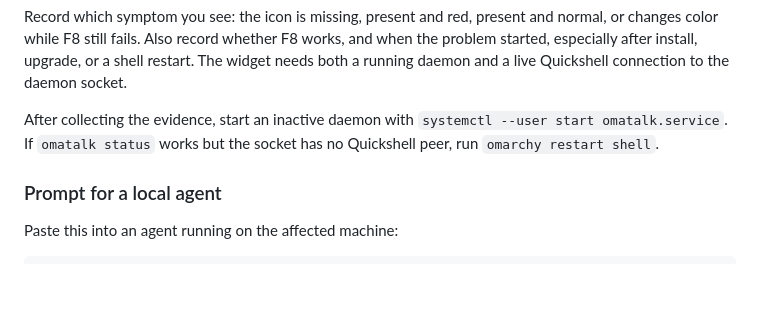
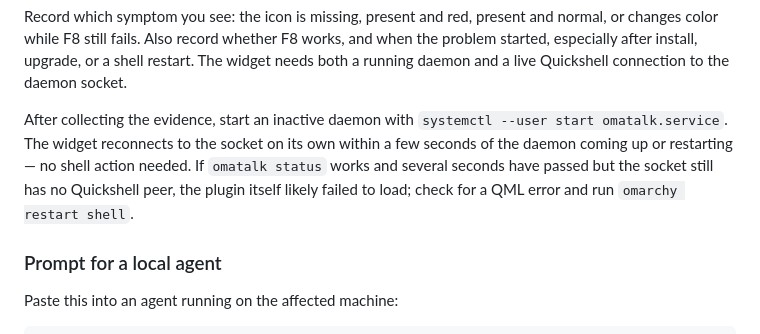
Before and after one commit to zerobearing2/omatalk, a Markdown page: README.md, the part around the change. Rendered like a GitHub page; blank space fills up the shorter version.

Commit message:
Update reconnect troubleshooting now that the widget self-heals
The bar widget's fix for the stuck-reconnect bug (#5) means a lost
socket connection recovers on its own within seconds, so telling
operators to run `omarchy restart shell` for that case is stale advice.
Scope it down to an actual plugin load failure instead.

```diff
--- a/README.md
+++ b/README.md
@@ -136,8 +136,11 @@ restart. The widget needs both a running daemon and a live Quickshell
 connection to the daemon socket.
 
 After collecting the evidence, start an inactive daemon with
-`systemctl --user start omatalk.service`. If `omatalk status` works but the
-socket has no Quickshell peer, run `omarchy restart shell`.
+`systemctl --user start omatalk.service`. The widget reconnects to the socket
+on its own within a few seconds of the daemon coming up or restarting — no
+shell action needed. If `omatalk status` works and several seconds have
+passed but the socket still has no Quickshell peer, the plugin itself likely
+failed to load; check for a QML error and run `omarchy restart shell`.
 
 ### Prompt for a local agent
 
```
